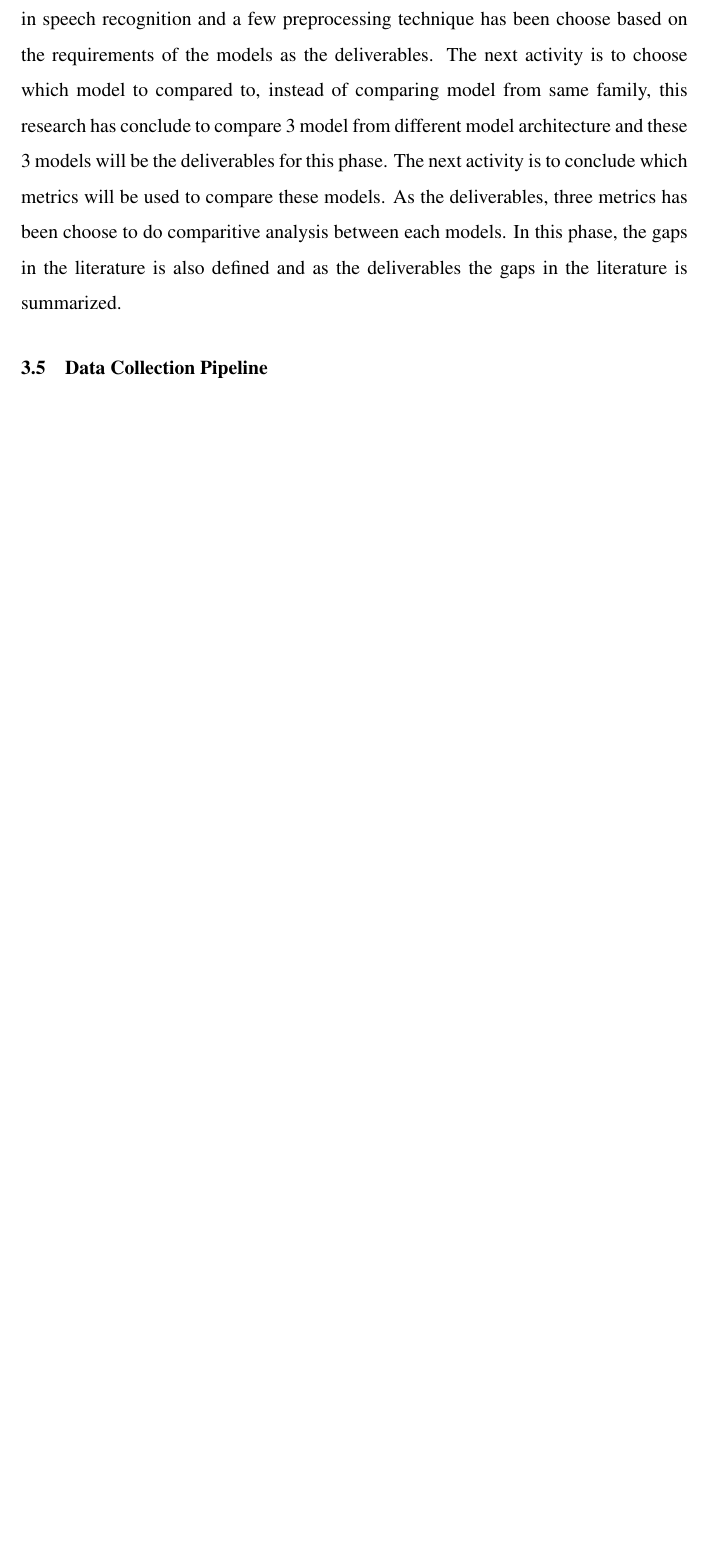
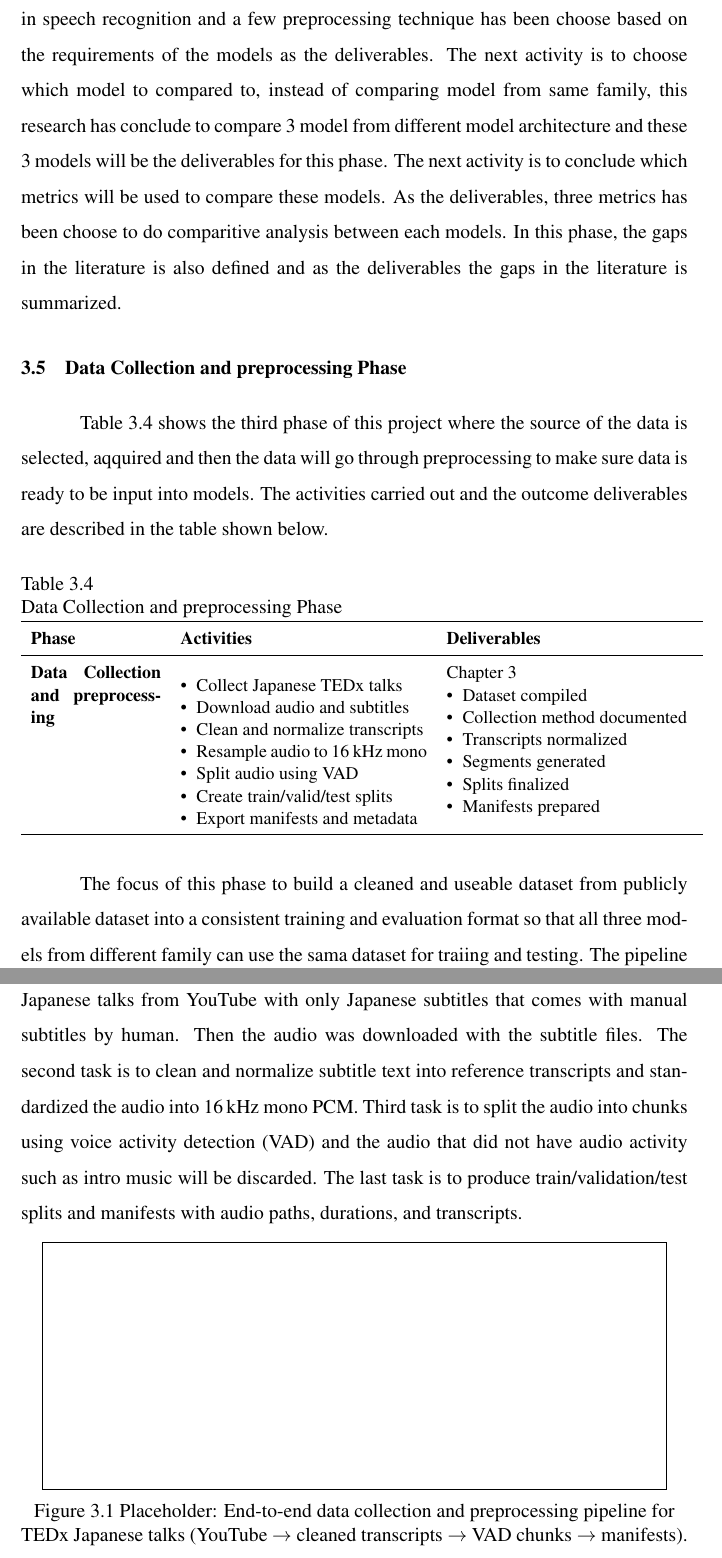
Before and after one commit to alifzulkifeli/thesis-master, a LaTeX thesis (main.tex, which reads mainmatter/chapMethodology.tex): part of page 34 of 61 before the commit and two parts of pages 34 and 35 of 63 after it, the two joined at a grey line, cut so that both start at the same text, the shorter picture padded with empty space. Compiled offline with pdfLaTeX; a LaTeX package or settings file that is missing is left out.

Commit message:
3.5.1 wip

```diff
--- a/mainmatter/chapMethodology.tex
+++ b/mainmatter/chapMethodology.tex
@@ -220,5 +220,56 @@ Chapter 2
 \end{tabular}}
 \end{table}
 
+
 After planning phase is completed and the reasearch domain has been set, next phase is reviewing prior work phase. During this phase, multiple sources such as related article, journal, conference paper and textbook is reviewed. This resource is used to evaluate and identified what has been discussed or discovered. In this phase, the activity involved is list down the preprocessing mrthod that currently being used in speech recognition and a few preprocessing technique has been choose based on the requirements of the models as the deliverables. The next activity is to choose which model to compared to, instead of comparing model from same family, this research has conclude to compare 3 model from different model architecture and these 3 models will be the deliverables for this phase. The next activity is to conclude which metrics will be used to compare these models. As the deliverables, three metrics has been choose to do comparitive analysis between each models. In this phase, the gaps in the literature is also defined and as the deliverables the gaps in the literature is summarized.
 
+
+
+\section{Data Collection and preprocessing Phase}
+\Cref{tab:DataCollection} shows the third phase of this project where the source of the data is selected, aqquired and then the data will go through preprocessing to make sure data is ready to be input into models. The activities carried out and the outcome deliverables are described in the table shown below.
+\vspace{1em}
+
+\begin{table}[H]
+\centering
+\caption{Data Collection and preprocessing Phase}
+\label{tab:DataCollection}
+{\small
+\setlength{\tabcolsep}{6pt}
+\renewcommand{\arraystretch}{1.5}
+
+\begin{tabular}{ p{2.8cm}  p{5.3cm}  p{5.3cm}  }
+\hline
+\textbf{Phase} & \textbf{Activities} & \textbf{Deliverables} \\
+\hline
+
+\textbf{Data Collection and preprocessing} &
+\begin{itemize}[leftmargin=*, nosep]
+  \item Collect Japanese TEDx talks
+  \item Download audio and  subtitles
+  \item Clean and normalize transcripts
+  \item Resample audio to 16 kHz mono
+  \item Split audio using VAD
+  \item Create train/valid/test splits
+  \item Export manifests and metadata
+\end{itemize}
+&
+Chapter 3
+\begin{itemize}[leftmargin=*, nosep]
+  \item Dataset compiled
+  \item Collection method documented
+  \item Transcripts normalized
+  \item Segments generated
+  \item Splits finalized
+  \item Manifests prepared
+\end{itemize}
+\\ \hline
+
+\end{tabular}}
+\end{table}
+
+The focus of this phase to build a cleaned and useable dataset from publicly available dataset into a consistent training and evaluation format so that all three models from different family can use the sama dataset for traiing and testing. The pipeline for this phase can be seperated into four section. The first task is  collecting TEDx Japanese talks from YouTube with only Japanese subtitles that comes with manual subtitles by human. Then the audio was downloaded with the subtitle files. The second task is to clean and normalize subtitle text into reference transcripts and standardized the audio into 16\,kHz mono PCM. Third task is to split the audio into chunks using voice activity detection (VAD) and the audio that did not have audio activity such as intro music will be discarded. The last task is to produce train/validation/test splits and manifests with audio paths, durations, and transcripts.
+
+\begin{figure}[H]
+\centering
+\fbox{\rule{0pt}{2.0in}\rule{0.92\linewidth}{0pt}}
+\caption{Placeholder: End-to-end data collection and preprocessing pipeline for TEDx Japanese talks (YouTube $\rightarrow$ cleaned transcripts $\rightarrow$ VAD chunks $\rightarrow$ manifests).}
```
Also changed, not shown: main.bbl, main.pdf, mainmatter/chapMethodology.tex (34 more changed lines), 10 other files.
